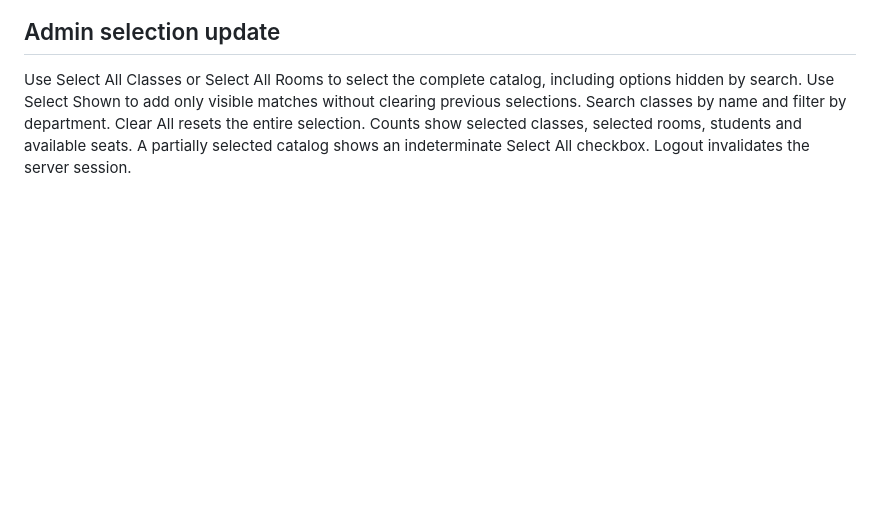
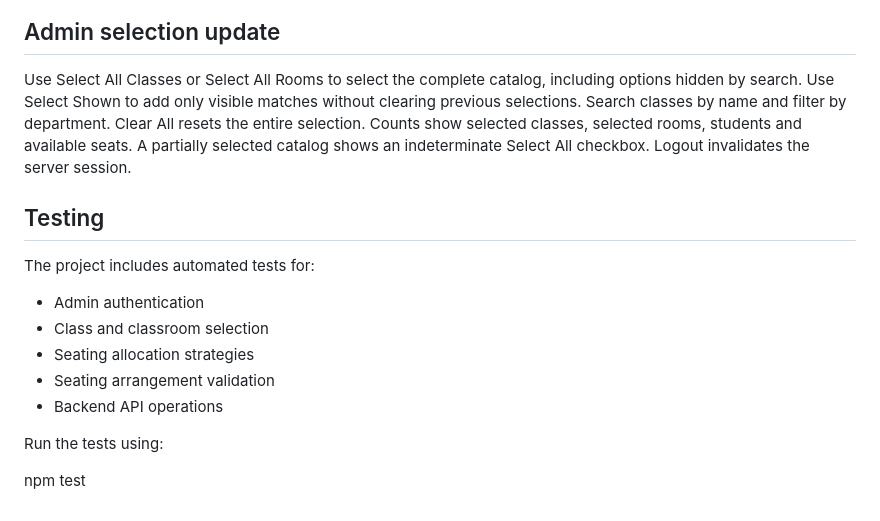
Before and after one commit to rewankadam29/mini-project, a Markdown page: README.md, the part around the change. Drawn GitHub-style; blank space fills up the shorter version.

Commit message:
Add Testing section to README
Added a Testing section detailing automated tests and how to run them.

```diff
--- a/README.md
+++ b/README.md
@@ -104,3 +104,17 @@ See `docs/PHASE3_DEMO.md` for the presentation sequence and viva answers.
 ## Admin selection update
 
 Use Select All Classes or Select All Rooms to select the complete catalog, including options hidden by search. Use Select Shown to add only visible matches without clearing previous selections. Search classes by name and filter by department. Clear All resets the entire selection. Counts show selected classes, selected rooms, students and available seats. A partially selected catalog shows an indeterminate Select All checkbox. Logout invalidates the server session.
+
+
+## Testing
+
+The project includes automated tests for:
+- Admin authentication
+- Class and classroom selection
+- Seating allocation strategies
+- Seating arrangement validation
+- Backend API operations
+
+Run the tests using:
+
+npm test
```
